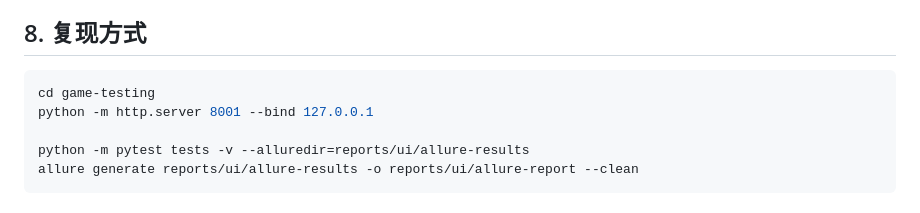
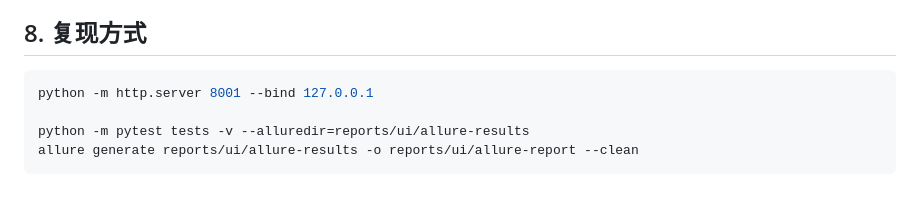
Before and after one commit to Barrychilde123/game-testing, a Markdown page: docs/04-test-report.md, the part around the change. Rendered like a GitHub page.

````diff
--- a/docs/04-test-report.md
+++ b/docs/04-test-report.md
@@ -102,7 +102,6 @@
 ## 8. 复现方式
 
 ```bash
-cd game-testing
 python -m http.server 8001 --bind 127.0.0.1
 
 python -m pytest tests -v --alluredir=reports/ui/allure-results
````
Also changed, not shown: README.md (+0 -1 lines).
